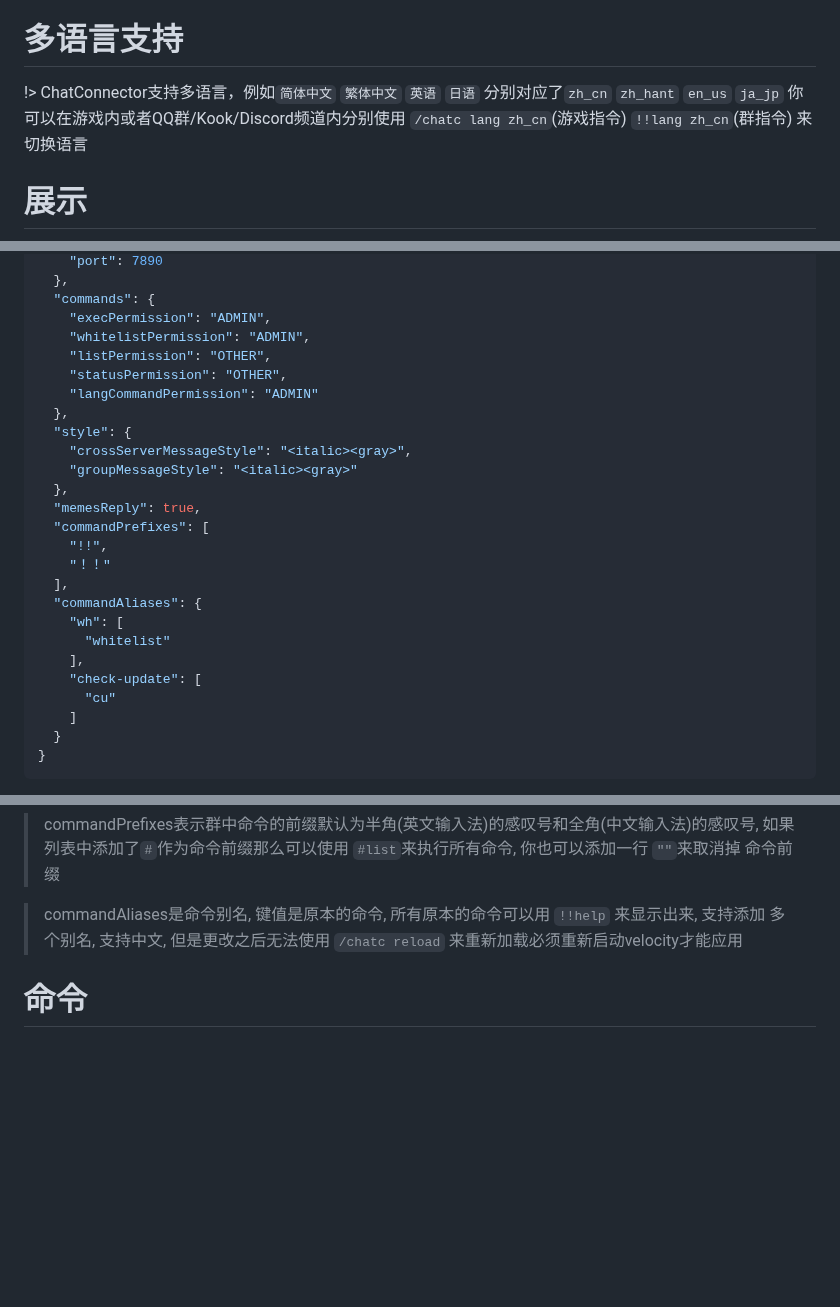
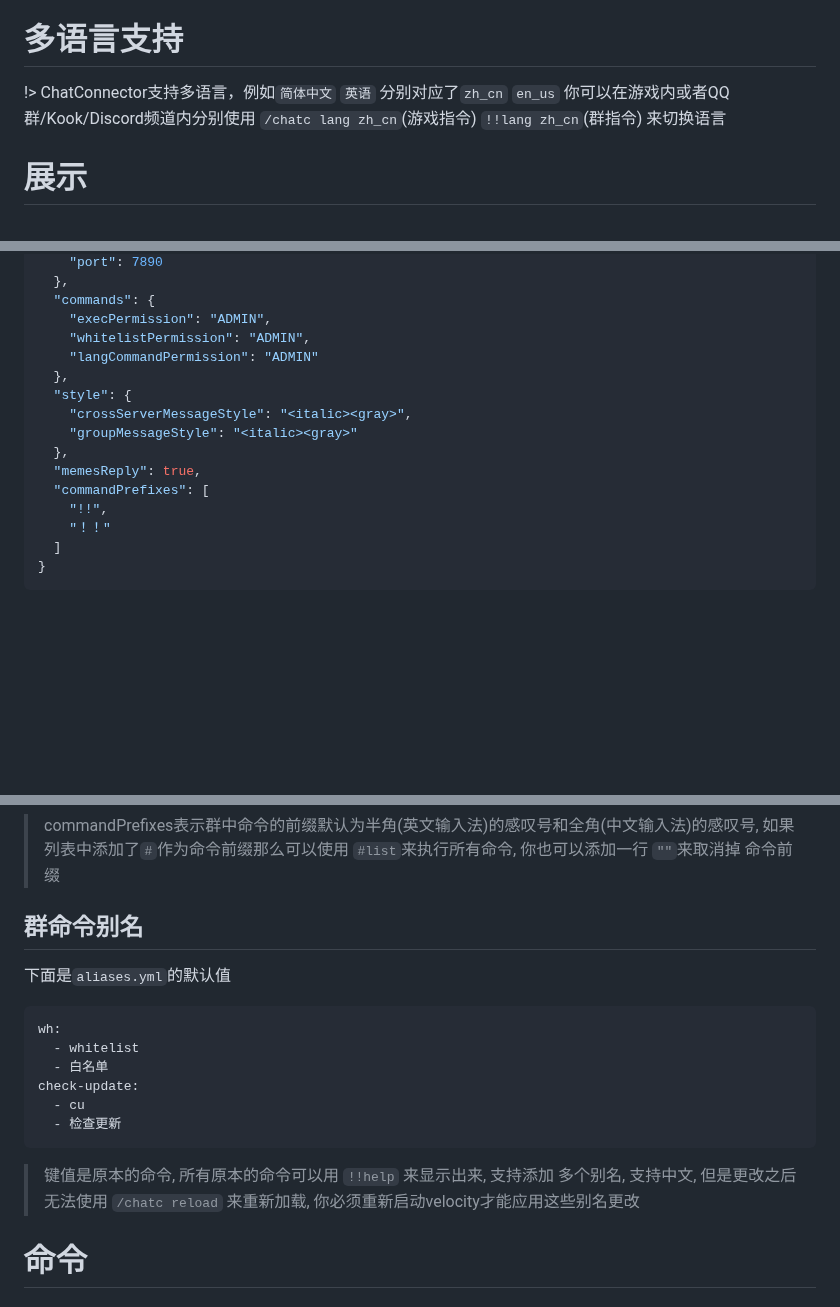
Before and after one commit to RTAkland/pluginDocs, a Markdown page: docs/ChatConnector.md, 3 parts joined by grey strips. Rendered like a GitHub page; folded sections open; blank space fills up the shorter version.

Commit message:
chore: update default config

````diff
--- a/docs/ChatConnector.md
+++ b/docs/ChatConnector.md
@@ -22,7 +22,7 @@
 
 # 多语言支持
 
-!> ChatConnector支持多语言，例如`简体中文` `繁体中文` `英语` `日语` 分别对应了`zh_cn` `zh_hant` `en_us` `ja_jp`
+!> ChatConnector支持多语言，例如`简体中文` `英语` 分别对应了`zh_cn` `en_us`
 你可以在游戏内或者QQ群/Kook/Discord频道内分别使用 `/chatc lang zh_cn`(游戏指令) `!!lang zh_cn`(群指令) 来切换语言
 
 # 展示
@@ -192,8 +192,6 @@ Kook中暂时只支持纯文本以及部分emoji表情的解析/收发
   "commands": {
     "execPermission": "ADMIN",
     "whitelistPermission": "ADMIN",
-    "listPermission": "OTHER",
-    "statusPermission": "OTHER",
     "langCommandPermission": "ADMIN"
   },
   "style": {
@@ -204,15 +202,7 @@ Kook中暂时只支持纯文本以及部分emoji表情的解析/收发
   "commandPrefixes": [
     "!!",
     "！！"
-  ],
-  "commandAliases": {
-    "wh": [
-      "whitelist"
-    ],
-    "check-update": [
-      "cu"
-    ]
-  }
+  ]
 }
 ```
 
@@ -260,8 +250,21 @@ Kook中暂时只支持纯文本以及部分emoji表情的解析/收发
 > 如果列表中添加了`#`作为命令前缀那么可以使用 `#list`来执行所有命令, 你也可以添加一行 `""`来取消掉
 > 命令前缀
 
-> commandAliases是命令别名, 键值是原本的命令, 所有原本的命令可以用 `!!help` 来显示出来, 支持添加
-> 多个别名, 支持中文, 但是更改之后无法使用 `/chatc reload` 来重新加载必须重新启动velocity才能应用
+## 群命令别名
+
+下面是`aliases.yml`的默认值
+```yaml
+wh:
+  - whitelist
+  - 白名单
+check-update:
+  - cu
+  - 检查更新
+```
+
+> 键值是原本的命令, 所有原本的命令可以用 `!!help` 来显示出来, 支持添加
+> 多个别名, 支持中文, 但是更改之后无法使用 `/chatc reload` 来重新加载,
+> 你必须重新启动velocity才能应用这些别名更改
 
 # 命令
 
````
Also changed, not shown: other parts of docs/ChatConnector.md (+1 -1 lines).
